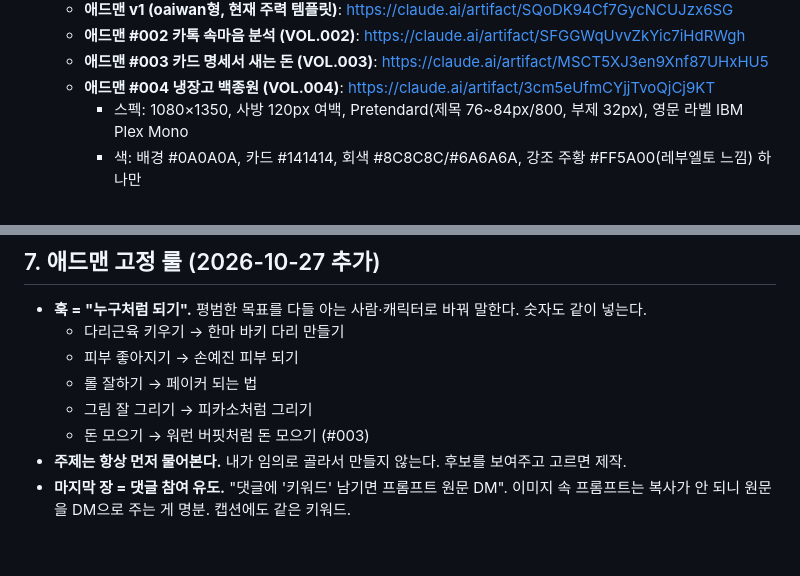
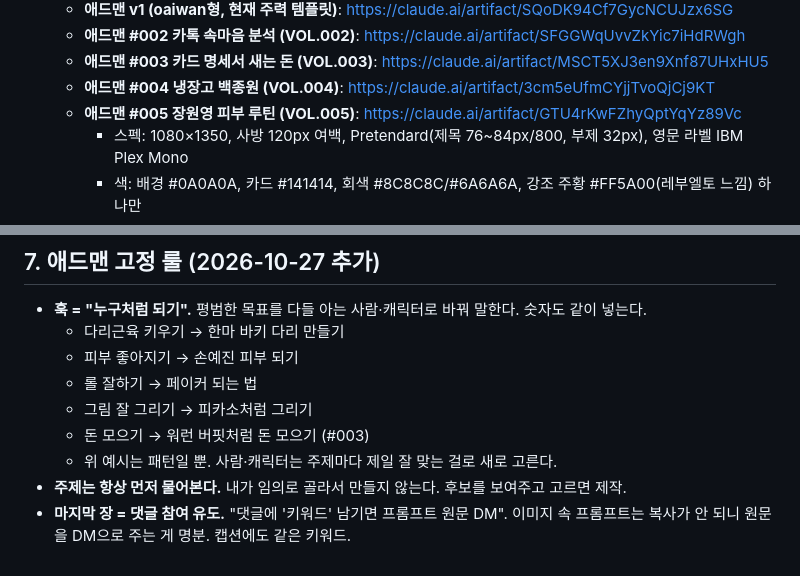
Before and after one commit to scalplabs/Sclaplab, a Markdown page: docs/cardnews-playbook.md, 2 parts joined by grey strips. Drawn GitHub-style.

Commit message:
Add adman VOL.005 (skincare routine) and persona-is-a-pattern note to playbook
Co-Authored-By: Claude Opus 5.5 <noreply@anthropic.com>
Claude-Session: https://claude.ai/code/session_013zQRPTckbcvD1gU6CXkp1r

```diff
--- a/docs/cardnews-playbook.md
+++ b/docs/cardnews-playbook.md
@@ -18,6 +18,7 @@
   - **애드맨 #002 카톡 속마음 분석 (VOL.002)**: https://claude.ai/artifact/SFGGWqUvvZkYic7iHdRWgh
   - **애드맨 #003 카드 명세서 새는 돈 (VOL.003)**: https://claude.ai/artifact/MSCT5XJ3en9Xnf87UHxHU5
   - **애드맨 #004 냉장고 백종원 (VOL.004)**: https://claude.ai/artifact/3cm5eUfmCYjjTvoQjCj9KT
+  - **애드맨 #005 장원영 피부 루틴 (VOL.005)**: https://claude.ai/artifact/GTU4rKwFZhyQptYqYz89Vc
     - 스펙: 1080×1350, 사방 120px 여백, Pretendard(제목 76~84px/800, 부제 32px), 영문 라벨 IBM Plex Mono
     - 색: 배경 #0A0A0A, 카드 #141414, 회색 #8C8C8C/#6A6A6A, 강조 주황 #FF5A00(레부엘토 느낌) 하나만
     - 모서리 전부 각지게(radius 0), 카드 모서리 주황 꺾쇠·FIG 번호·VOL 머리말 같은 디테일
@@ -232,5 +233,6 @@
   - 롤 잘하기 → 페이커 되는 법
   - 그림 잘 그리기 → 피카소처럼 그리기
   - 돈 모으기 → 워런 버핏처럼 돈 모으기 (#003)
+  - 위 예시는 패턴일 뿐. 사람·캐릭터는 주제마다 제일 잘 맞는 걸로 새로 고른다.
 - **주제는 항상 먼저 물어본다.** 내가 임의로 골라서 만들지 않는다. 후보를 보여주고 고르면 제작.
 - **마지막 장 = 댓글 참여 유도.** "댓글에 '키워드' 남기면 프롬프트 원문 DM". 이미지 속 프롬프트는 복사가 안 되니 원문을 DM으로 주는 게 명분. 캡션에도 같은 키워드.
```
